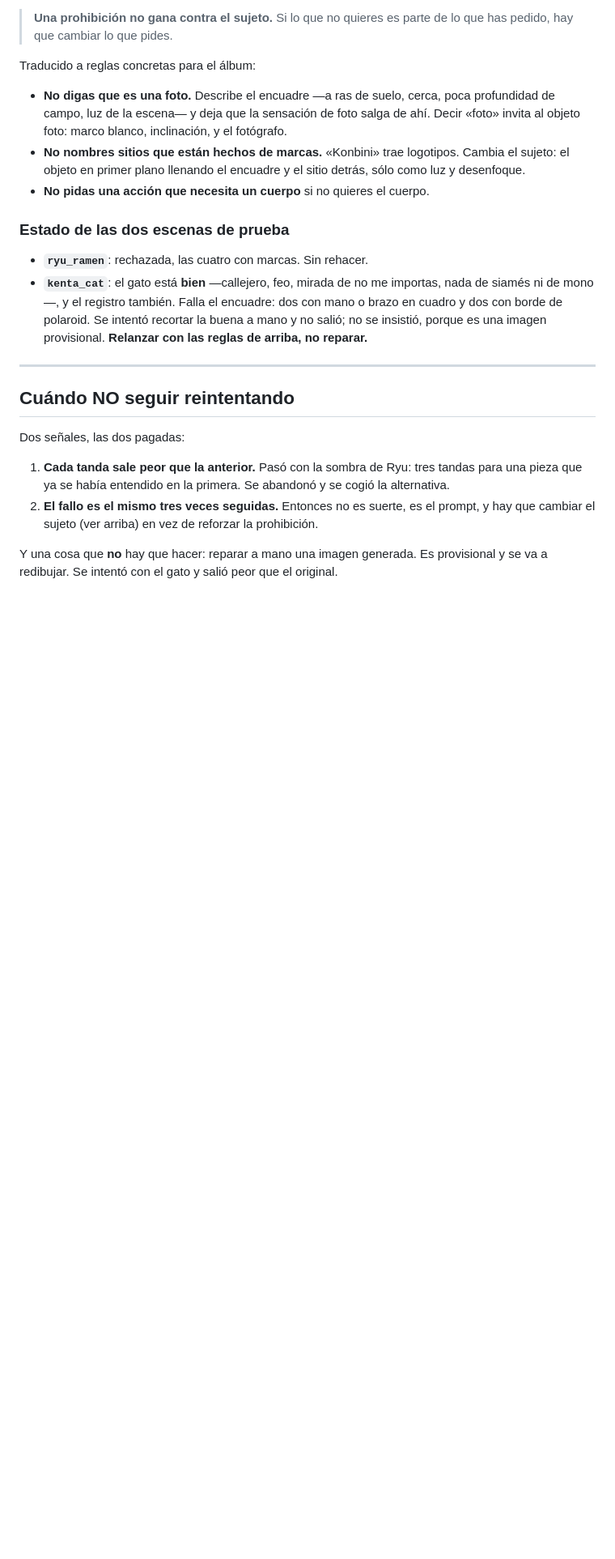
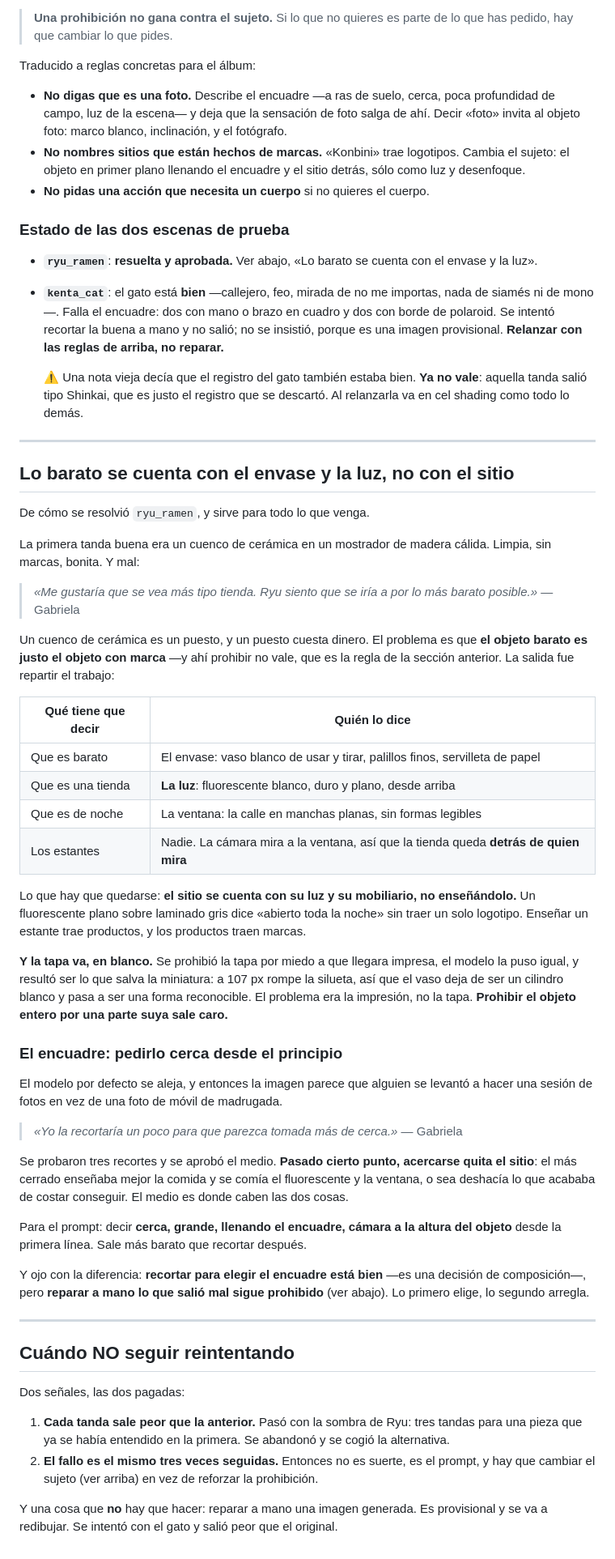
Before and after one commit to 904gabriela/SUJOM, a Markdown page: art-crudo/DECISIONES.md, the part around the change. Shown at 81% size. GitHub-like rendering; blank space fills up the shorter version.

Commit message:
Lo barato se cuenta con el envase y la luz, no con el sitio
ryu_ramen queda aprobada. Estuvo rechazada dos veces y las dos
enseñaron algo distinto, así que las dos van escritas.

La primera por marcas: el logotipo venía con el estante, no con la
palabra «konbini». La segunda ya sin marcas, pero un cuenco de
cerámica en madera cálida es un puesto, y un puesto cuesta dinero.
Ryu se va a por lo más barato posible.

La salida fue repartir el trabajo entre el envase, que dice que es
barato, y la luz, que dice que es una tienda. Los estantes no salen
porque la cámara mira a la ventana. De ahí sale la regla que sirve
para las 21 que quedan: un sitio se cuenta con su luz y su mobiliario,
no enseñándolo.

Dos cosas más que costaron una vuelta cada una: la tapa va, en blanco
—se prohibió por miedo a que llegara impresa y resultó ser lo que
salva la miniatura a 107 px—, y el encuadre se pide cerca desde la
primera línea, porque el modelo se aleja solo y la imagen acaba
pareciendo una sesión de fotos.

Se corrige además una nota que ya no valía: decía que el registro de
kenta_cat estaba bien, y era el Shinkai que se descartó.

Co-Authored-By: Claude Opus 5 <noreply@anthropic.com>
Claude-Session: https://claude.ai/code/session_01MXZ7zfEtf8u8YQ4aYbGL9j

```diff
--- a/art-crudo/DECISIONES.md
+++ b/art-crudo/DECISIONES.md
@@ -149,13 +149,78 @@ Traducido a reglas concretas para el álbum:
 
 ### Estado de las dos escenas de prueba
 
-- **`ryu_ramen`**: rechazada, las cuatro con marcas. Sin rehacer.
+- **`ryu_ramen`**: **resuelta y aprobada.** Ver abajo, «Lo barato se
+  cuenta con el envase y la luz».
 - **`kenta_cat`**: el gato está **bien** —callejero, feo, mirada de
-  no me importas, nada de siamés ni de mono—, y el registro también.
-  Falla el encuadre: dos con mano o brazo en cuadro y dos con borde de
-  polaroid. Se intentó recortar la buena a mano y no salió; no se
-  insistió, porque es una imagen provisional. **Relanzar con las
-  reglas de arriba, no reparar.**
+  no me importas, nada de siamés ni de mono—. Falla el encuadre: dos
+  con mano o brazo en cuadro y dos con borde de polaroid. Se intentó
+  recortar la buena a mano y no salió; no se insistió, porque es una
+  imagen provisional. **Relanzar con las reglas de arriba, no
+  reparar.**
+
+  ⚠️ Una nota vieja decía que el registro del gato también estaba
+  bien. **Ya no vale**: aquella tanda salió tipo Shinkai, que es justo
+  el registro que se descartó. Al relanzarla va en cel shading como
+  todo lo demás.
+
+---
+
+## Lo barato se cuenta con el envase y la luz, no con el sitio
+
+De cómo se resolvió `ryu_ramen`, y sirve para todo lo que venga.
+
+La primera tanda buena era un cuenco de cerámica en un mostrador de
+madera cálida. Limpia, sin marcas, bonita. Y mal:
+
+> *«Me gustaría que se vea más tipo tienda. Ryu siento que se iría a
+> por lo más barato posible.»* — Gabriela
+
+Un cuenco de cerámica es un puesto, y un puesto cuesta dinero. El
+problema es que **el objeto barato es justo el objeto con marca** —y
+ahí prohibir no vale, que es la regla de la sección anterior. La
+salida fue repartir el trabajo:
+
+| Qué tiene que decir | Quién lo dice |
+|---|---|
+| Que es barato | El envase: vaso blanco de usar y tirar, palillos finos, servilleta de papel |
+| Que es una tienda | **La luz**: fluorescente blanco, duro y plano, desde arriba |
+| Que es de noche | La ventana: la calle en manchas planas, sin formas legibles |
+| Los estantes | Nadie. La cámara mira a la ventana, así que la tienda queda **detrás de quien mira** |
+
+Lo que hay que quedarse: **el sitio se cuenta con su luz y su
+mobiliario, no enseñándolo.** Un fluorescente plano sobre laminado gris
+dice «abierto toda la noche» sin traer un solo logotipo. Enseñar un
+estante trae productos, y los productos traen marcas.
+
+**Y la tapa va, en blanco.** Se prohibió la tapa por miedo a que
+llegara impresa, el modelo la puso igual, y resultó ser lo que salva
+la miniatura: a 107 px rompe la silueta, así que el vaso deja de ser
+un cilindro blanco y pasa a ser una forma reconocible. El problema era
+la impresión, no la tapa. **Prohibir el objeto entero por una parte
+suya sale caro.**
+
+### El encuadre: pedirlo cerca desde el principio
+
+El modelo por defecto se aleja, y entonces la imagen parece que
+alguien se levantó a hacer una sesión de fotos en vez de una foto de
+móvil de madrugada.
+
+> *«Yo la recortaría un poco para que parezca tomada más de cerca.»*
+> — Gabriela
+
+Se probaron tres recortes y se aprobó el medio. **Pasado cierto punto,
+acercarse quita el sitio**: el más cerrado enseñaba mejor la comida y
+se comía el fluorescente y la ventana, o sea deshacía lo que acababa
+de costar conseguir. El medio es donde caben las dos cosas.
+
+Para el prompt: decir **cerca, grande, llenando el encuadre, cámara a
+la altura del objeto** desde la primera línea. Sale más barato que
+recortar después.
+
+Y ojo con la diferencia: **recortar para elegir el encuadre está
+bien** —es una decisión de composición—, pero **reparar a mano lo que
+salió mal sigue prohibido** (ver abajo). Lo primero elige, lo segundo
+arregla.
 
 ---
 
```
Also changed, not shown: SUJOM_HANDOFF.md (+21 -11 lines), art-crudo/ENCARGO-ALBUM.md (+6 -0 lines).
